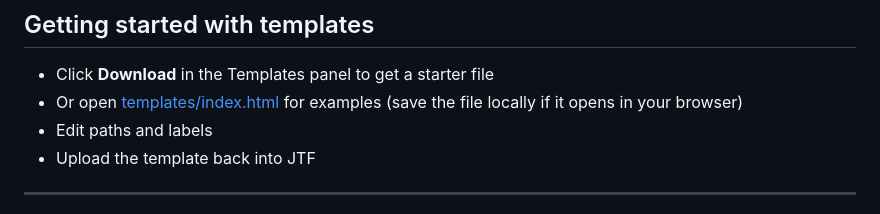
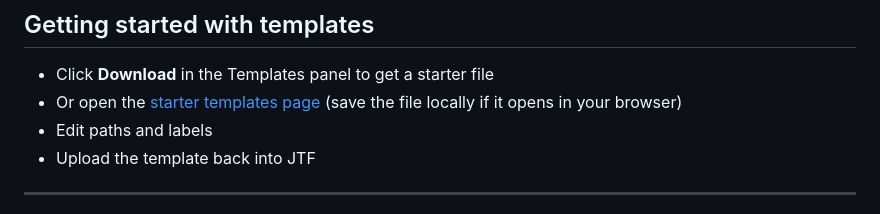
Before and after one commit to TheBIMsider/just-the-fields, a Markdown page: README.md, the part around the change. Rendered like a GitHub page.

Commit message:
Link templates index page in README

```diff
--- a/README.md
+++ b/README.md
@@ -102,7 +102,7 @@ They cannot change app behavior or data.
 ## Getting started with templates
 
 - Click **Download** in the Templates panel to get a starter file
-- Or open [templates/index.html](templates/index.html) for examples (save the file locally if it opens in your browser)
+- Or open the [starter templates page](templates/index.html) (save the file locally if it opens in your browser)
 - Edit paths and labels
 - Upload the template back into JTF
 
```
